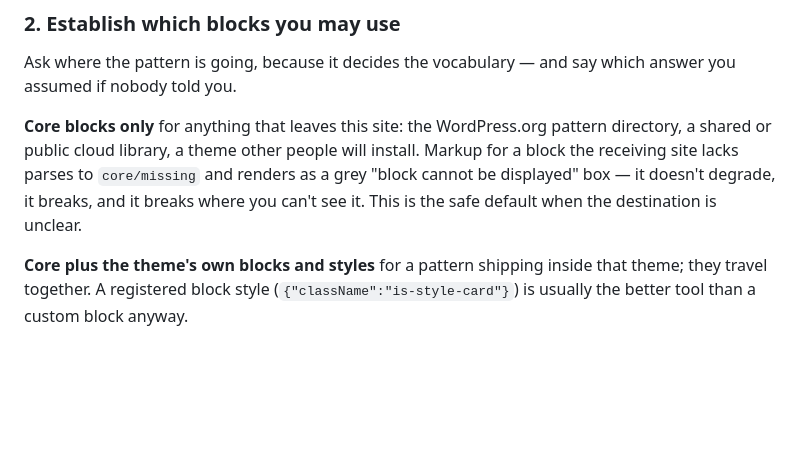
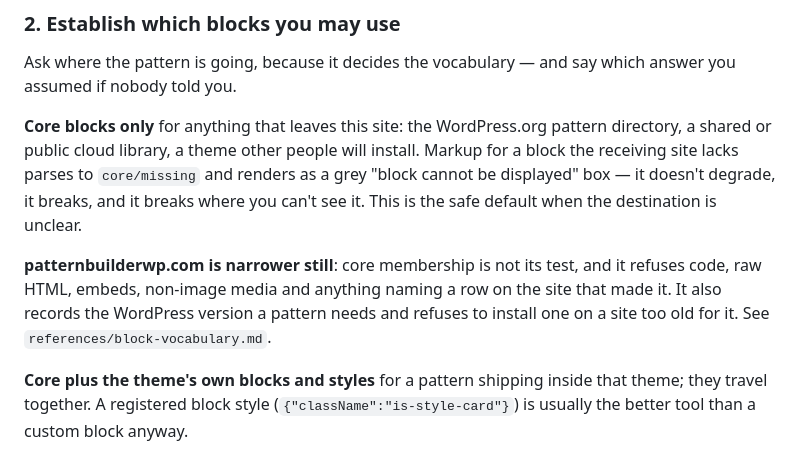
Before and after one commit to Twenty-Bellows/pattern-builder, a Markdown page: guides/pattern-author/SKILL.md, the part around the change. Drawn GitHub-style; blank space fills up the shorter version.

Commit message:
Tell the authoring guide what the cloud actually takes
The guide an agent reads answers "what is allowed" with core-only versus
theme versus plugin, which is right for a theme or the wp.org directory
and says nothing about patternbuilderwp.com. That service has its own
answer, and it is narrower in places people would not guess — no embeds,
no non-image media, nothing naming a row on the site that made it — and
wider in the one that matters here: headers, footers and whole pages
travel now.

It also had a placement opinion I have removed. "Fine in a page or
archive pattern; usually wrong in a section pattern meant to be dropped
anywhere" is a judgement the guide is not in a position to make: a hero
listing three recent posts is a real design, and a pattern is a starting
point rather than a finished page. What replaces it is what is mechanical
instead of tasteful — a core/query with no core/post-template inside it
renders nothing, and core/template-part and core/block name something
stored on the site that made them, so neither resolves anywhere else.

Also: a navigation carrying no links of its own falls back to the
destination's menu or its pages, which is what a header starter wants
rather than a fault; the media list flags which of it a cloud upload will
actually take; and the abilities reference gains the refusal an agent can
now meet, with the note that nothing is written when it happens.

Co-Authored-By: Claude Opus 5 <noreply@anthropic.com>
Claude-Session: https://claude.ai/code/session_017Fr6uocsyi8N5b5YejYjcs

```diff
--- a/guides/pattern-author/SKILL.md
+++ b/guides/pattern-author/SKILL.md
@@ -94,6 +94,12 @@ install. Markup for a block the receiving site lacks parses to `core/missing`
 and renders as a grey "block cannot be displayed" box — it doesn't degrade, it
 breaks, and it breaks where you can't see it. This is the safe default when
 the destination is unclear.
+
+**patternbuilderwp.com is narrower still**: core membership is not its test,
+and it refuses code, raw HTML, embeds, non-image media and anything naming a
+row on the site that made it. It also records the WordPress version a pattern
+needs and refuses to install one on a site too old for it. See
+`references/block-vocabulary.md`.
 
 **Core plus the theme's own blocks and styles** for a pattern shipping inside
 that theme; they travel together. A registered block style
```
Also changed, not shown: 2 other files.
